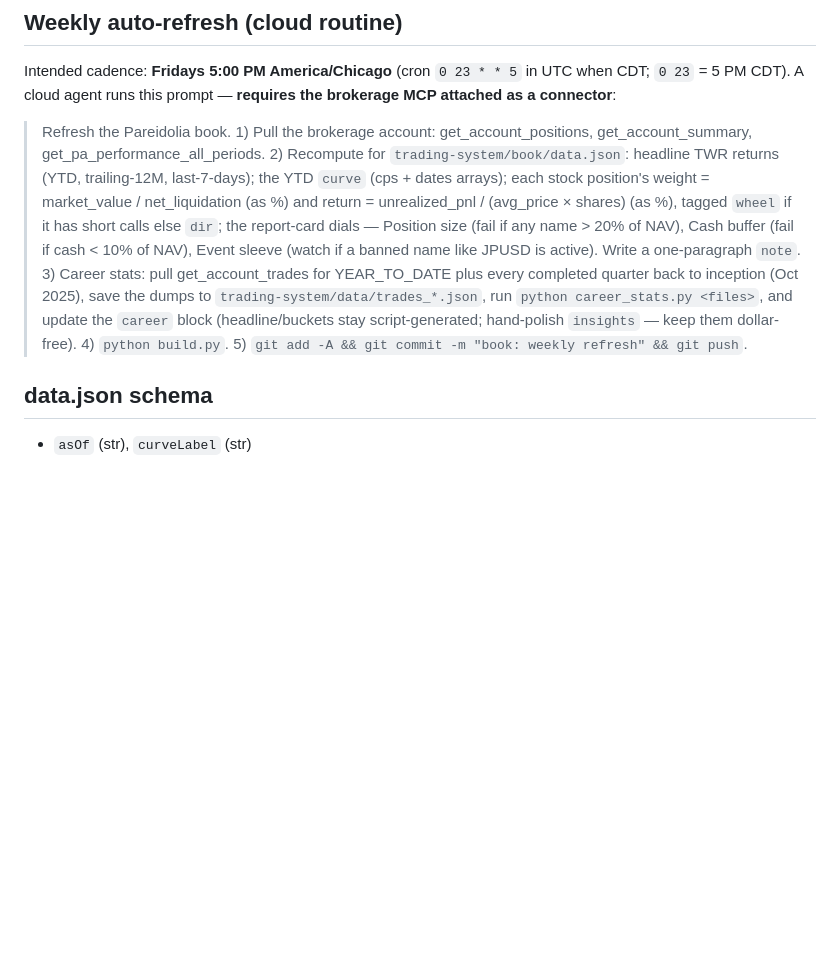
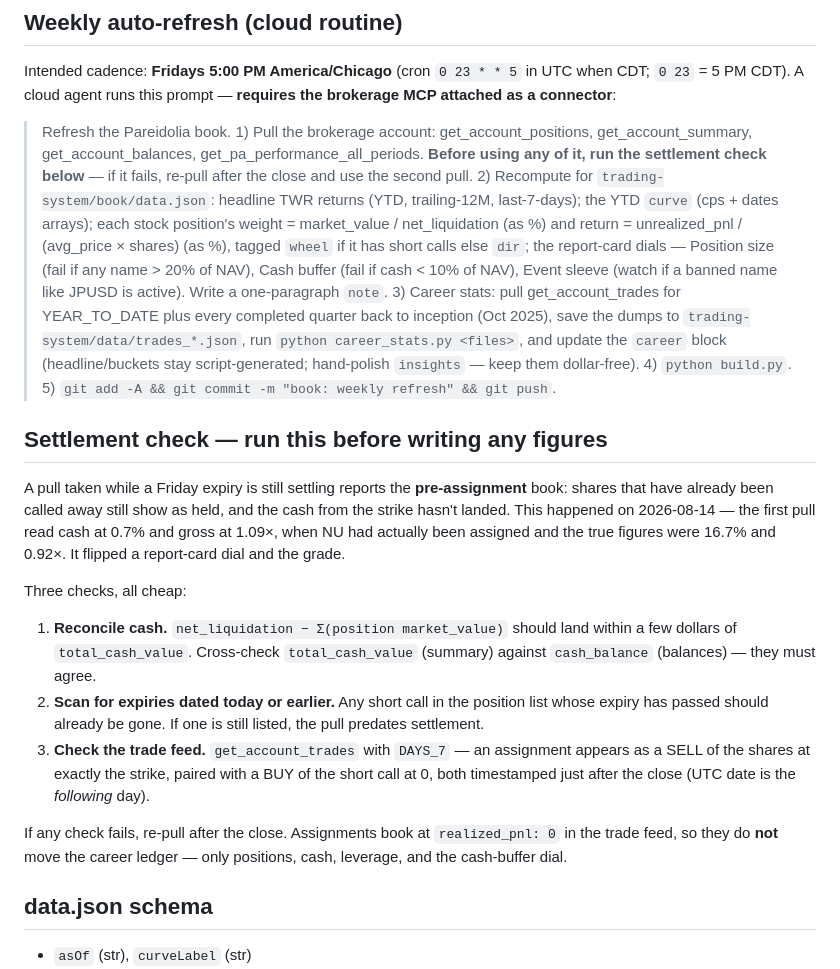
Before and after one commit to Pareidolia-LLC/pareidolia-book, a Markdown page: README.md, the part around the change. Drawn GitHub-style; blank space fills up the shorter version.

Commit message:
book: add a settlement check to the weekly refresh steps
A pull taken mid-settlement on an expiry Friday reports the
pre-assignment book. Documents three cheap checks - reconcile cash
against NAV minus position value, scan for past-dated short calls
still listed, and look for the assignment pair in the trade feed -
plus the note that assignments book at zero realized P&L and so
leave the career ledger alone.

Co-Authored-By: Claude Opus 5 <noreply@anthropic.com>

```diff
--- a/README.md
+++ b/README.md
@@ -21,7 +21,19 @@ git add -A && git commit -m "book: refresh $(date +%F)" && git push
 
 Intended cadence: **Fridays 5:00 PM America/Chicago** (cron `0 23 * * 5` in UTC when CDT; `0 23` = 5 PM CDT). A cloud agent runs this prompt — **requires the brokerage MCP attached as a connector**:
 
-> Refresh the Pareidolia book. 1) Pull the brokerage account: get_account_positions, get_account_summary, get_pa_performance_all_periods. 2) Recompute for `trading-system/book/data.json`: headline TWR returns (YTD, trailing-12M, last-7-days); the YTD `curve` (cps + dates arrays); each stock position's weight = market_value / net_liquidation (as %) and return = unrealized_pnl / (avg_price × shares) (as %), tagged `wheel` if it has short calls else `dir`; the report-card dials — Position size (fail if any name > 20% of NAV), Cash buffer (fail if cash < 10% of NAV), Event sleeve (watch if a banned name like JPUSD is active). Write a one-paragraph `note`. 3) Career stats: pull get_account_trades for YEAR_TO_DATE plus every completed quarter back to inception (Oct 2025), save the dumps to `trading-system/data/trades_*.json`, run `python career_stats.py <files>`, and update the `career` block (headline/buckets stay script-generated; hand-polish `insights` — keep them dollar-free). 4) `python build.py`. 5) `git add -A && git commit -m "book: weekly refresh" && git push`.
+> Refresh the Pareidolia book. 1) Pull the brokerage account: get_account_positions, get_account_summary, get_account_balances, get_pa_performance_all_periods. **Before using any of it, run the settlement check below** — if it fails, re-pull after the close and use the second pull. 2) Recompute for `trading-system/book/data.json`: headline TWR returns (YTD, trailing-12M, last-7-days); the YTD `curve` (cps + dates arrays); each stock position's weight = market_value / net_liquidation (as %) and return = unrealized_pnl / (avg_price × shares) (as %), tagged `wheel` if it has short calls else `dir`; the report-card dials — Position size (fail if any name > 20% of NAV), Cash buffer (fail if cash < 10% of NAV), Event sleeve (watch if a banned name like JPUSD is active). Write a one-paragraph `note`. 3) Career stats: pull get_account_trades for YEAR_TO_DATE plus every completed quarter back to inception (Oct 2025), save the dumps to `trading-system/data/trades_*.json`, run `python career_stats.py <files>`, and update the `career` block (headline/buckets stay script-generated; hand-polish `insights` — keep them dollar-free). 4) `python build.py`. 5) `git add -A && git commit -m "book: weekly refresh" && git push`.
+
+## Settlement check — run this before writing any figures
+
+A pull taken while a Friday expiry is still settling reports the **pre-assignment** book: shares that have already been called away still show as held, and the cash from the strike hasn't landed. This happened on 2026-08-14 — the first pull read cash at 0.7% and gross at 1.09×, when NU had actually been assigned and the true figures were 16.7% and 0.92×. It flipped a report-card dial and the grade.
+
+Three checks, all cheap:
+
+1. **Reconcile cash.** `net_liquidation − Σ(position market_value)` should land within a few dollars of `total_cash_value`. Cross-check `total_cash_value` (summary) against `cash_balance` (balances) — they must agree.
+2. **Scan for expiries dated today or earlier.** Any short call in the position list whose expiry has passed should already be gone. If one is still listed, the pull predates settlement.
+3. **Check the trade feed.** `get_account_trades` with `DAYS_7` — an assignment appears as a SELL of the shares at exactly the strike, paired with a BUY of the short call at 0, both timestamped just after the close (UTC date is the *following* day).
+
+If any check fails, re-pull after the close. Assignments book at `realized_pnl: 0` in the trade feed, so they do **not** move the career ledger — only positions, cash, leverage, and the cash-buffer dial.
 
 ## data.json schema
 
```
